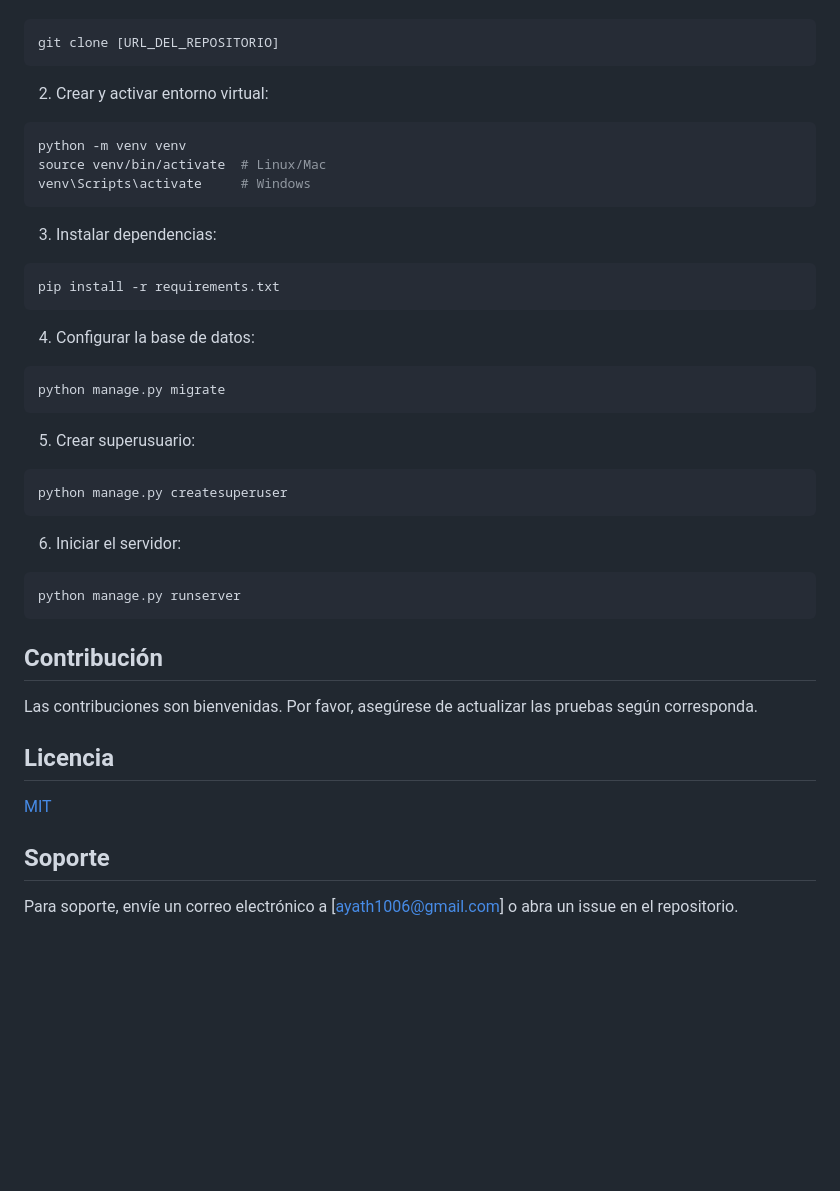
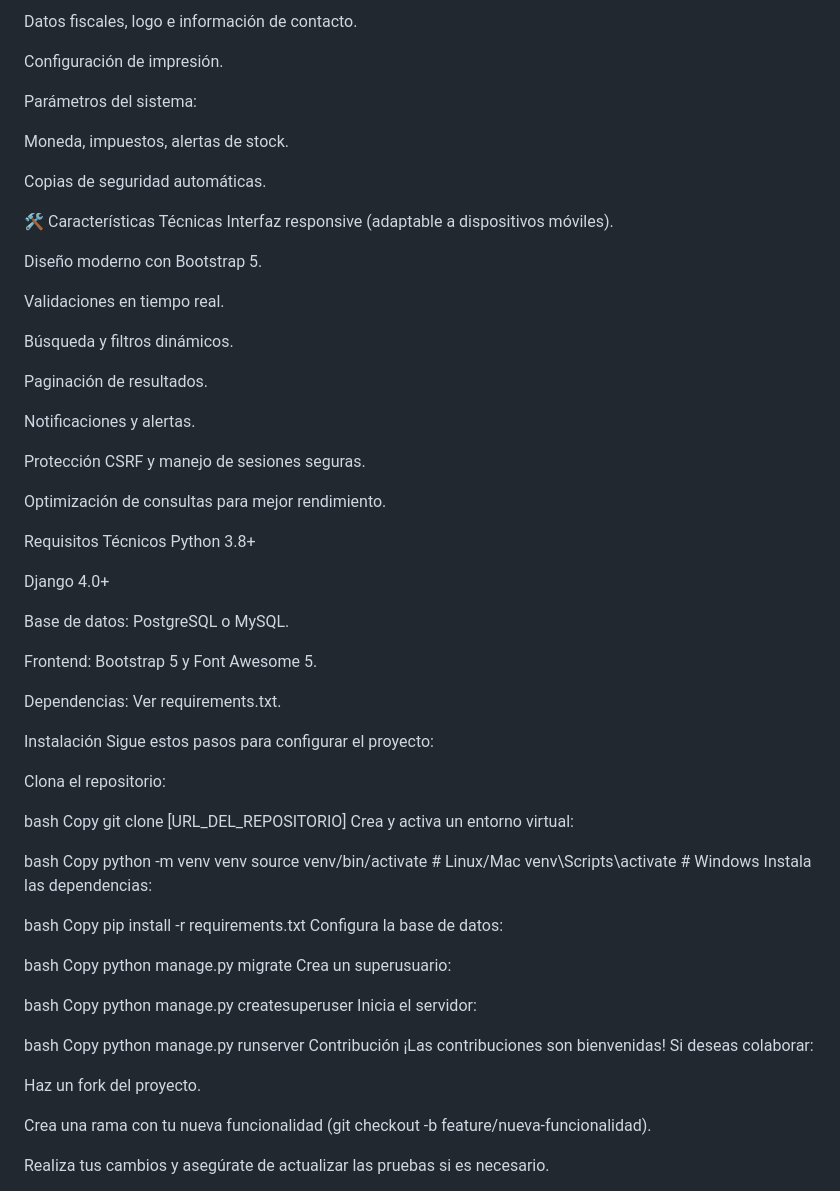
Before and after one commit to AyathAriel/POS-, a Markdown page: README.md, the part around one of its changes. Drawn GitHub-style; blank space fills up the shorter version.

````diff
--- a/README.md
+++ b/README.md
@@ -117,39 +123,82 @@ Sistema de Punto de Venta desarrollado con Django, diseñado para gestionar vent
+Datos fiscales, logo e información de contacto.
+
+Configuración de impresión.
+
+Parámetros del sistema:
+
+Moneda, impuestos, alertas de stock.
+
+Copias de seguridad automáticas.
+
+🛠️ Características Técnicas
+Interfaz responsive (adaptable a dispositivos móviles).
+
+Diseño moderno con Bootstrap 5.
+
+Validaciones en tiempo real.
+
+Búsqueda y filtros dinámicos.
+
+Paginación de resultados.
+
+Notificaciones y alertas.
+
+Protección CSRF y manejo de sesiones seguras.
+
+Optimización de consultas para mejor rendimiento.
+
+Requisitos Técnicos
+Python 3.8+
+
+Django 4.0+
+
+Base de datos: PostgreSQL o MySQL.
+
+Frontend: Bootstrap 5 y Font Awesome 5.
+
+Dependencias: Ver requirements.txt.
+
+Instalación
+Sigue estos pasos para configurar el proyecto:
+
+Clona el repositorio:
+
+bash
+Copy
 git clone [URL_DEL_REPOSITORIO]
-```
+Crea y activa un entorno virtual:
 
-2. Crear y activar entorno virtual:
-```bash
+bash
+Copy
 python -m venv venv
 source venv/bin/activate  # Linux/Mac
 venv\Scripts\activate     # Windows
-```
+Instala las dependencias:
 
-3. Instalar dependencias:
-```bash
+bash
+Copy
 pip install -r requirements.txt
-```
+Configura la base de datos:
 
-4. Configurar la base de datos:
-```bash
+bash
+Copy
 python manage.py migrate
-```
+Crea un superusuario:
 
-5. Crear superusuario:
-```bash
+bash
+Copy
 python manage.py createsuperuser
-```
+Inicia el servidor:
 
-6. Iniciar el servidor:
-```bash
+bash
+Copy
 python manage.py runserver
-```
+Contribución
+¡Las contribuciones son bienvenidas! Si deseas colaborar:
 
-## Contribución
-Las contribuciones son bienvenidas. Por favor, asegúrese de actualizar las pruebas según corresponda.
+Haz un fork del proyecto.
 
-## Licencia
-[MIT](https://choosealicense.com/licenses/mit/)
+Crea una rama con tu nueva funcionalidad (git checkout -b feature/nueva-funcionalidad).
 
-## Soporte
-Para soporte, envíe un correo electrónico a [ayath1006@gmail.com] o abra un issue en el repositorio.
+Realiza tus cambios y asegúrate de actualizar las pruebas si es necesario.
 
````
Also changed, not shown: other parts of README.md (+122 -107 lines).
